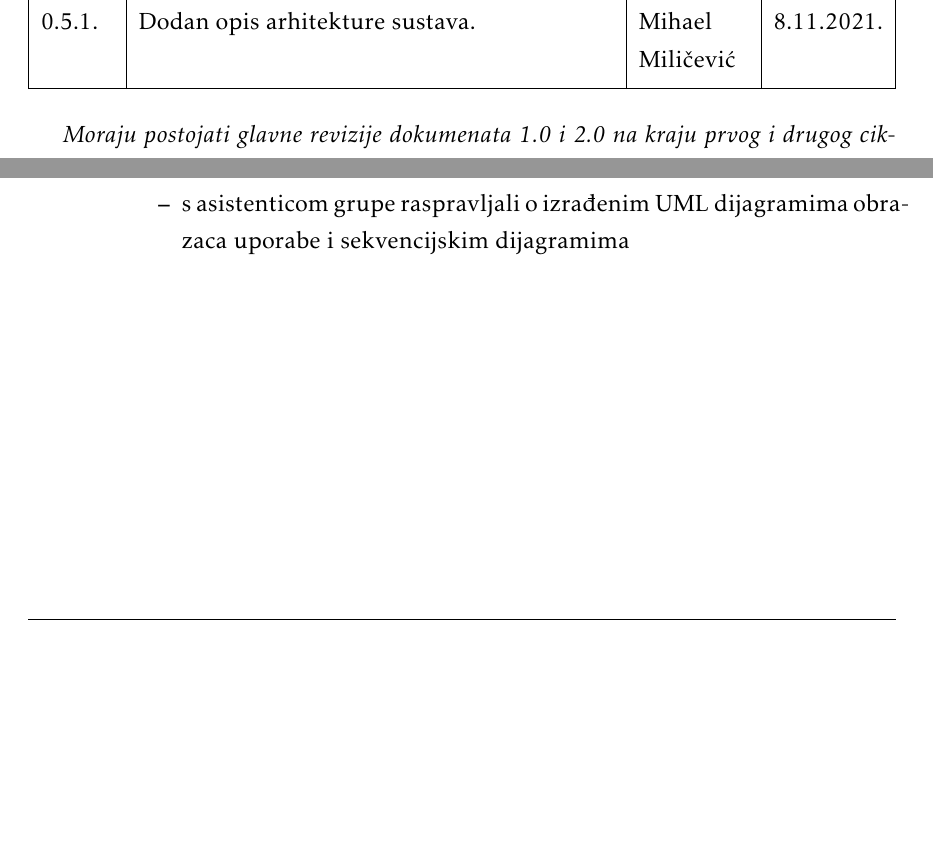
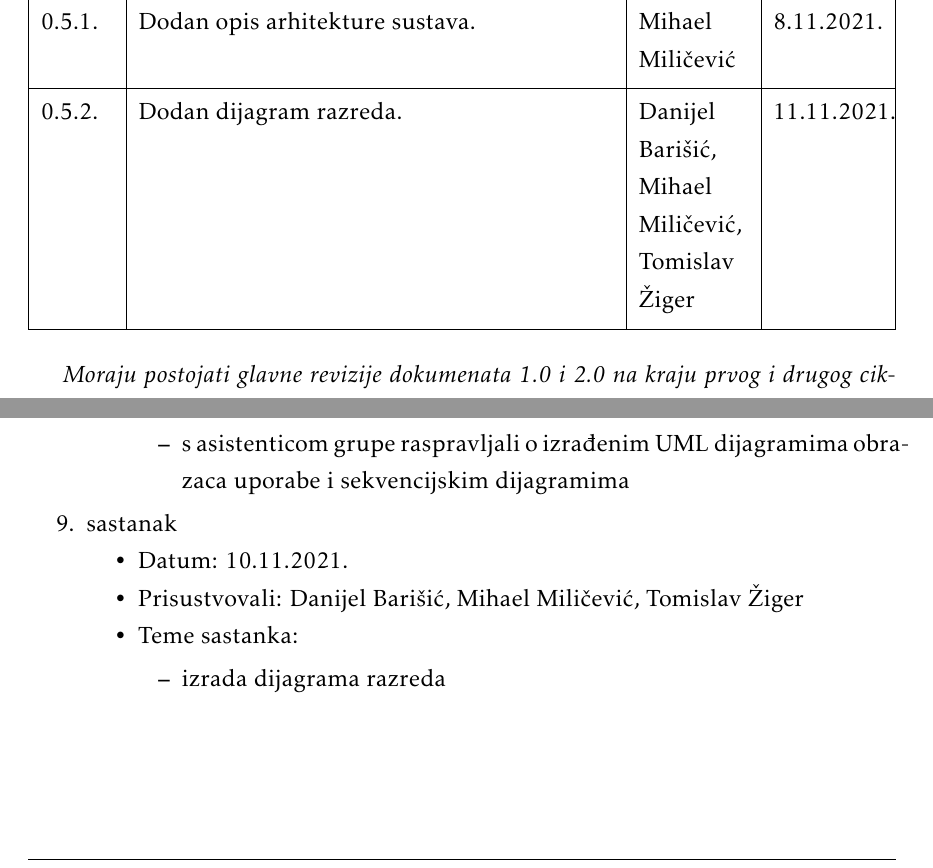
Before and after one commit to danijel-barisic/MojKvart-web-app, a LaTeX document (Dokumentacija/PROGI_ProjektnaDokumentacija.tex, which reads Dokumentacija/Dodatak.tex): two parts of pages 5 and 69 of 72 before the commit and two parts of pages 5 and 68 of 71 after it, joined at a grey line, cut so that both start at the same text, the shorter picture padded with empty space. Compiled offline with pdfLaTeX.

Commit message:
ažurirani dnevnik sastanaka, dnevnik aktivnosti i dnevnik promjena dokumentacije

```diff
--- a/Dokumentacija/Dodatak.tex
+++ b/Dokumentacija/Dodatak.tex
@@ -91,6 +91,16 @@
 				\end{packed_item}
 			\end{packed_item}
 
+			\item  sastanak
+			\item[] \begin{packed_item}
+				\item Datum: 10.11.2021.
+				\item Prisustvovali: Danijel Barišić, Mihael Miličević, Tomislav Žiger
+				\item Teme sastanka:
+				\begin{packed_item}
+					\item  izrada dijagrama razreda
+				\end{packed_item}
+			\end{packed_item}
+
 			%
 
 		\end{packed_enum}
```
Also changed, not shown: Dokumentacija/Arhitektura.tex (+2 -2 lines), Dokumentacija/Dnevnik_promjena_dokumentacije.tex (+1 -0 lines), Dokumentacija/Dodatak.tex (2 more changed lines).
